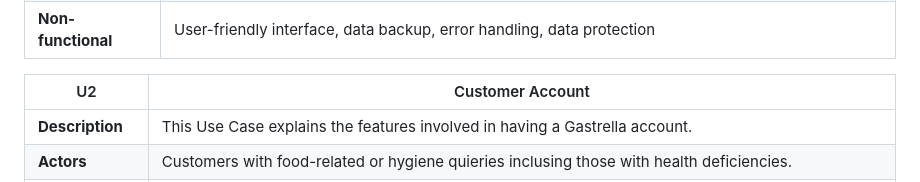
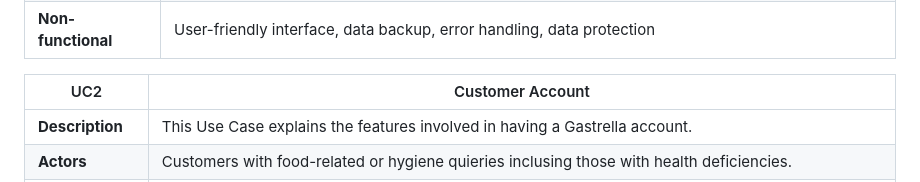
Before and after one commit to Sanochez/Gastrella, a Markdown page: docs/requirements.md, the part around the change. Drawn GitHub-style.

```diff
--- a/docs/requirements.md
+++ b/docs/requirements.md
@@ -22,7 +22,7 @@
 | **Non-functional** | User-friendly interface, data backup, error handling, data protection |
 
 
-| U2 | Customer Account |
+| UC2 | Customer Account |
 | -------------------------------------- | ------------------- |
 | **Description** | This Use Case explains the features involved in having a Gastrella account. |
 | **Actors** | Customers with food-related or hygiene quieries inclusing those with health deficiencies. |
```
